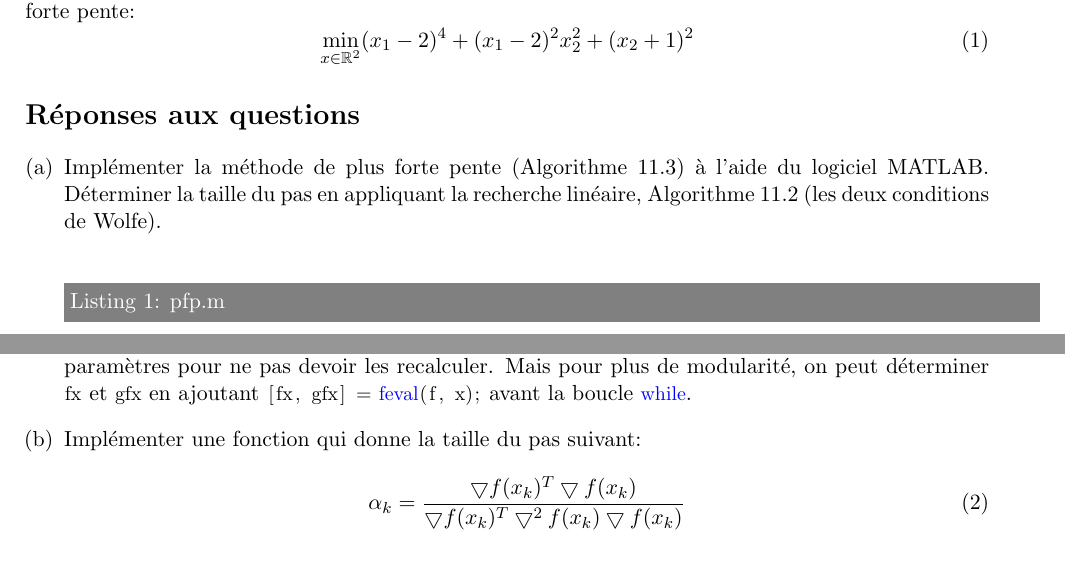
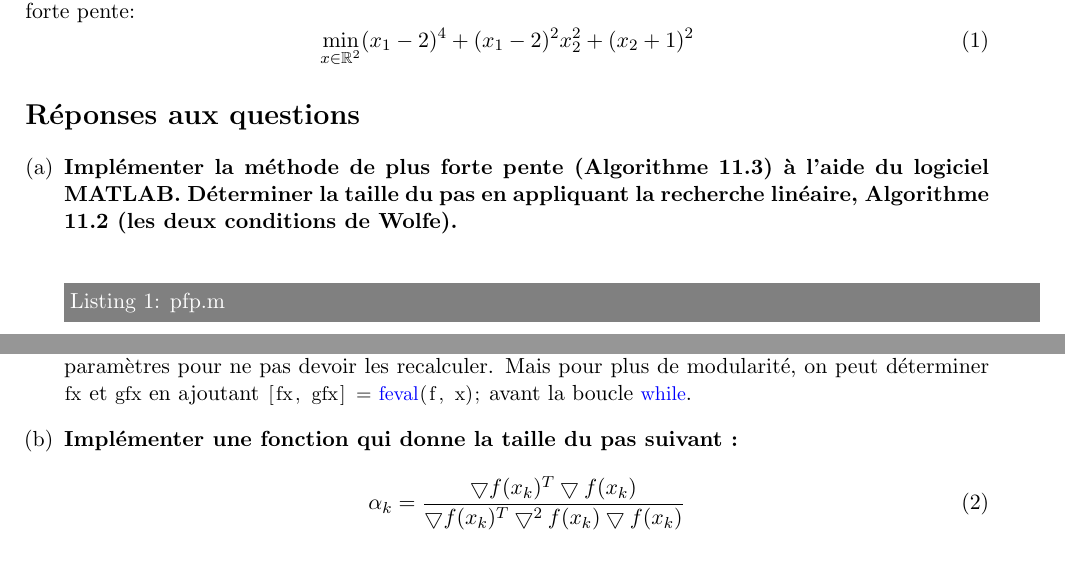
Before and after one commit to mbourqui/iod, a LaTeX document (rapport.tex): two parts of pages 2 and 5 of 9, joined at a grey line, cut so that both start at the same text. The pictures show the PDF file rapport.pdf that the author committed with the source.

Commit message:
introduit une commande \question pour le style des questions (gras)

```diff
--- a/rapport.tex
+++ b/rapport.tex
@@ -30,6 +30,8 @@
 \newcommand{\txtcauchy}{\text{cauchy}}
 \newcommand{\txtrchlin}{\text{rch lin}}
 \newcommand{\txtqn}{\text{qN}}
+
+\newcommand{\question}[1]{\textbf{#1}}
 
 \title{Résolution d'un problème d'optimisation différentiable}
 \author{Marc \textsc{Bourqui} \and Victor \textsc{Constantin} \and Ian \textsc{Schori} \and Floriant \textsc{Simond}}
@@ -79,7 +81,7 @@ Trouver (une approximation de) la solution du problème suivant en appliquant le
 \section*{Réponses aux questions}
 
 \begin{enumerate}[(a)]
-\item\label{pfp} Implémenter la méthode de plus forte pente (Algorithme 11.3) à l'aide du logiciel MATLAB. Déterminer la taille du pas en appliquant la recherche linéaire, Algorithme 11.2 (les deux conditions de Wolfe).
+\item\label{pfp} \question{Implémenter la méthode de plus forte pente (Algorithme 11.3) à l'aide du logiciel MATLAB. Déterminer la taille du pas en appliquant la recherche linéaire, Algorithme 11.2 (les deux conditions de Wolfe).}
 
 %
 % Mettre la réponse ici
@@ -101,12 +103,12 @@ Cette fonction implémente la recherche linéaire d'après l'algorithme 11.2. Le
 %
 %
 
-\item\label{pas} Implémenter une fonction qui donne la taille du pas suivant:
+\item\label{pas} \question{Implémenter une fonction qui donne la taille du pas suivant~:}
 \begin{equation}\label{eq:cauchy}
 \alpha_k = \frac{\bigtriangledown f(x_k)^T \bigtriangledown f(x_k)}{\bigtriangledown f(x_k)^T \bigtriangledown^2 f(x_k) \bigtriangledown f(x_k)}
 \end{equation}
 
-Quelle est la nature de ce pas? D'où cette formule vient-elle?
+\question{Quelle est la nature de ce pas? D'où cette formule vient-elle?}
 
 %
 % Mettre la réponse ici
@@ -233,7 +235,7 @@ On notera aussi que l'algorithme utilisant le pas de Cauchy change de comporteme
 %
 
 
-\item\label{questionD} Comparer la methode de plus forte pente et la methode quasi-Newton (qui est déjà implementée -- Série 3).
+\item\label{questionD} \question{Comparer la methode de plus forte pente et la methode quasi-Newton (qui est déjà implementée -- Série 3).}
 
 %
 % Mettre la réponse ici
```
Also changed, not shown: rapport.pdf, rapport.tex (2 more changed lines), 1 other file.
